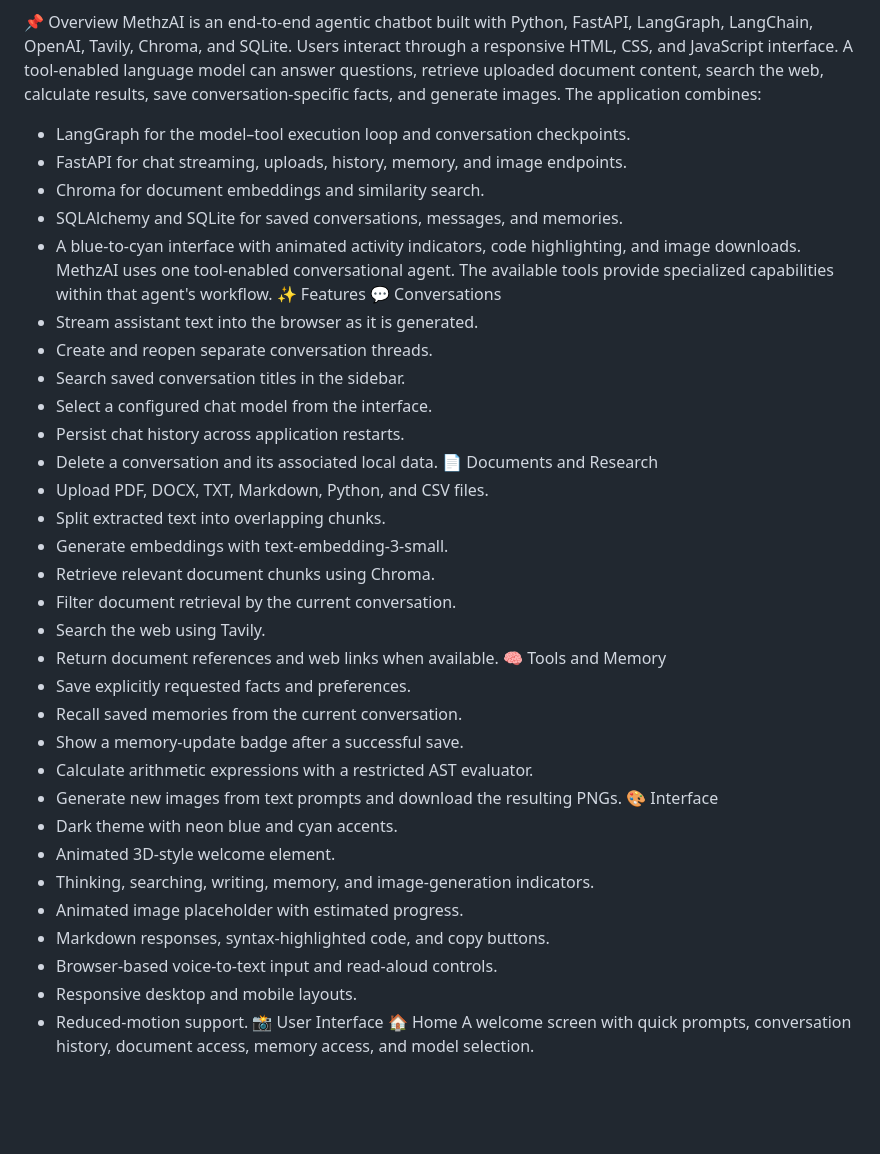
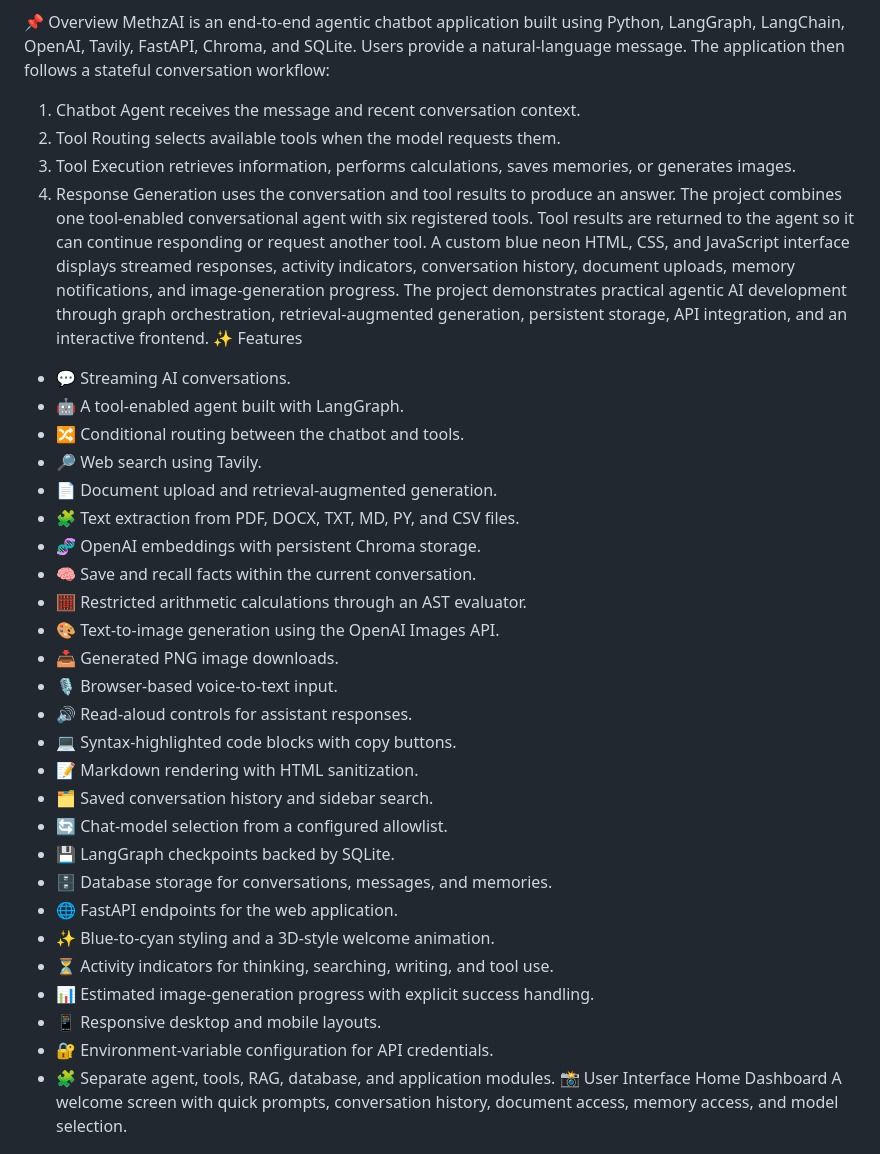
Before and after one commit to sudeeraattanayake/MethzAI, a Markdown page: README.md, the part around one of its changes. Drawn GitHub-style; blank space fills up the shorter version.

Commit message:
Update MethzAI README layout and documentation
Updated README.md to reflect changes in project features, technologies, and installation instructions.

```diff
--- a/README.md
+++ b/README.md
@@ -40,47 +37,43 @@
 📌 Overview
-MethzAI is an end-to-end agentic chatbot built with Python, FastAPI, LangGraph, LangChain, OpenAI, Tavily, Chroma, and SQLite.
-Users interact through a responsive HTML, CSS, and JavaScript interface. A tool-enabled language model can answer questions, retrieve uploaded document content, search the web, calculate results, save conversation-specific facts, and generate images.
-The application combines:
-- LangGraph for the model–tool execution loop and conversation checkpoints.
-- FastAPI for chat streaming, uploads, history, memory, and image endpoints.
-- Chroma for document embeddings and similarity search.
-- SQLAlchemy and SQLite for saved conversations, messages, and memories.
-- A blue-to-cyan interface with animated activity indicators, code highlighting, and image downloads.
-MethzAI uses one tool-enabled conversational agent. The available tools provide specialized capabilities within that agent's workflow.
+MethzAI is an end-to-end agentic chatbot application built using Python, LangGraph, LangChain, OpenAI, Tavily, FastAPI, Chroma, and SQLite.
+Users provide a natural-language message. The application then follows a stateful conversation workflow:
+1. Chatbot Agent receives the message and recent conversation context.
+2. Tool Routing selects available tools when the model requests them.
+3. Tool Execution retrieves information, performs calculations, saves memories, or generates images.
+4. Response Generation uses the conversation and tool results to produce an answer.
+The project combines one tool-enabled conversational agent with six registered tools. Tool results are returned to the agent so it can continue responding or request another tool.
+A custom blue neon HTML, CSS, and JavaScript interface displays streamed responses, activity indicators, conversation history, document uploads, memory notifications, and image-generation progress.
+The project demonstrates practical agentic AI development through graph orchestration, retrieval-augmented generation, persistent storage, API integration, and an interactive frontend.
 ✨ Features
-💬 Conversations
-- Stream assistant text into the browser as it is generated.
-- Create and reopen separate conversation threads.
-- Search saved conversation titles in the sidebar.
-- Select a configured chat model from the interface.
-- Persist chat history across application restarts.
-- Delete a conversation and its associated local data.
-📄 Documents and Research
-- Upload PDF, DOCX, TXT, Markdown, Python, and CSV files.
-- Split extracted text into overlapping chunks.
-- Generate embeddings with text-embedding-3-small.
-- Retrieve relevant document chunks using Chroma.
-- Filter document retrieval by the current conversation.
-- Search the web using Tavily.
-- Return document references and web links when available.
-🧠 Tools and Memory
-- Save explicitly requested facts and preferences.
-- Recall saved memories from the current conversation.
-- Show a memory-update badge after a successful save.
-- Calculate arithmetic expressions with a restricted AST evaluator.
-- Generate new images from text prompts and download the resulting PNGs.
-🎨 Interface
-- Dark theme with neon blue and cyan accents.
-- Animated 3D-style welcome element.
-- Thinking, searching, writing, memory, and image-generation indicators.
-- Animated image placeholder with estimated progress.
-- Markdown responses, syntax-highlighted code, and copy buttons.
-- Browser-based voice-to-text input and read-aloud controls.
-- Responsive desktop and mobile layouts.
-- Reduced-motion support.
-<a id="screenshots"></a>
+- 💬 Streaming AI conversations.
+- 🤖 A tool-enabled agent built with LangGraph.
+- 🔀 Conditional routing between the chatbot and tools.
+- 🔎 Web search using Tavily.
+- 📄 Document upload and retrieval-augmented generation.
+- 🧩 Text extraction from PDF, DOCX, TXT, MD, PY, and CSV files.
+- 🧬 OpenAI embeddings with persistent Chroma storage.
+- 🧠 Save and recall facts within the current conversation.
+- 🧮 Restricted arithmetic calculations through an AST evaluator.
+- 🎨 Text-to-image generation using the OpenAI Images API.
+- 📥 Generated PNG image downloads.
+- 🎙️ Browser-based voice-to-text input.
+- 🔊 Read-aloud controls for assistant responses.
+- 💻 Syntax-highlighted code blocks with copy buttons.
+- 📝 Markdown rendering with HTML sanitization.
+- 🗂️ Saved conversation history and sidebar search.
+- 🔄 Chat-model selection from a configured allowlist.
+- 💾 LangGraph checkpoints backed by SQLite.
+- 🗄️ Database storage for conversations, messages, and memories.
+- 🌐 FastAPI endpoints for the web application.
+- ✨ Blue-to-cyan styling and a 3D-style welcome animation.
+- ⏳ Activity indicators for thinking, searching, writing, and tool use.
+- 📊 Estimated image-generation progress with explicit success handling.
+- 📱 Responsive desktop and mobile layouts.
+- 🔐 Environment-variable configuration for API credentials.
+- 🧩 Separate agent, tools, RAG, database, and application modules.
+<a id="user-interface"></a>
 📸 User Interface
-🏠 Home
+Home Dashboard
 A welcome screen with quick prompts, conversation history, document access, memory access, and model selection.
 <p align="center">
   <img src="assets/screenshots/home.png" alt="MethzAI home interface with conversation sidebar and model selector" width="1000">
```
Also changed, not shown: other parts of README.md (+392 -199 lines).
